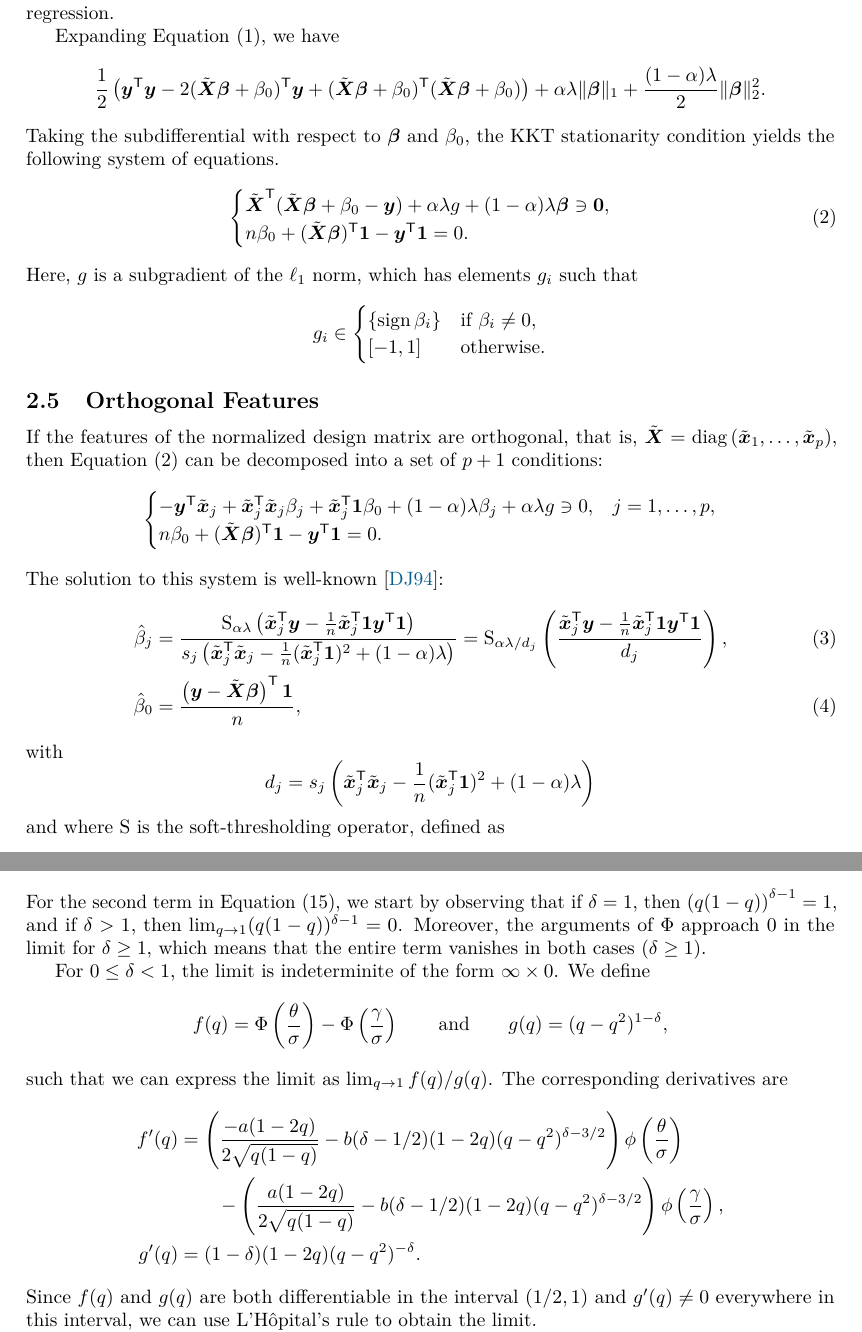
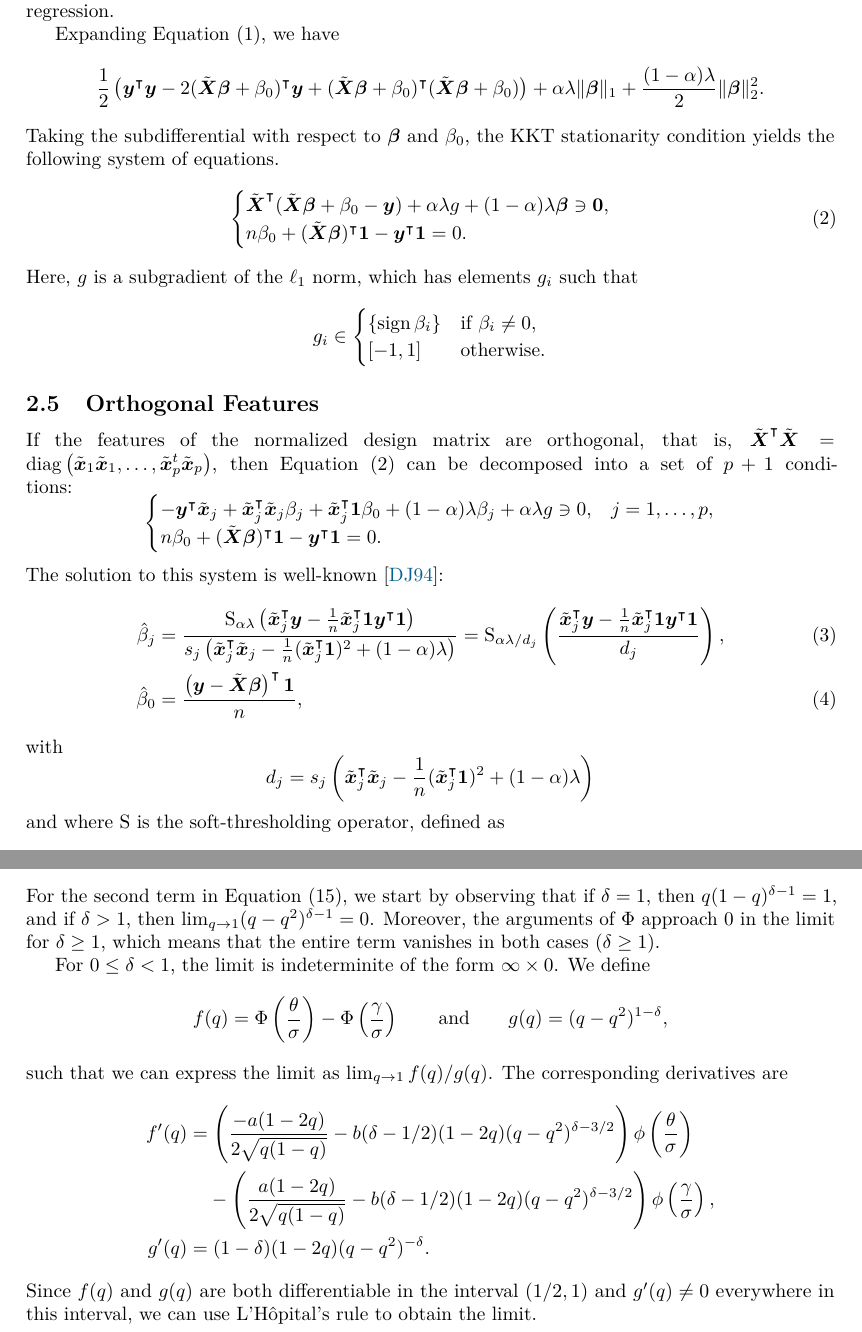
Before and after one commit to jolars/normreg, a LaTeX document (paper/normreg.tex, which reads paper/tex/macros.tex): two parts of pages 7 and 11 of 22, joined at a grey line, cut so that both start at the same text. Compiled offline with pdfLaTeX.

Commit message:
chore: various small fixs

```diff
--- a/paper/normreg.tex
+++ b/paper/normreg.tex
@@ -206,7 +206,7 @@ Here, \(g\) is a subgradient of the \(\ell_1\) norm, which has elements \(g_i\)
 
 \subsection{Orthogonal Features}
 
-If the features of the normalized design matrix are orthogonal, that is, \(\tilde{\mat{X}} = \diag\left(\tilde{\vec{x}}_1, \dots, \tilde{\vec{x}}_p\right) \), then \Cref{eq:kkt-elasticnet} can be decomposed into a set of \(p + 1\) conditions:
+If the features of the normalized design matrix are orthogonal, that is, \(\tilde{\mat{X}}^\intercal \tilde{\mat{X}} = \diag\left(\tilde{\vec{x}}_1 \tilde{\vec{x}}_1, \dots, \tilde{\vec{x}}_p^t \tilde{\vec{x}}_p\right) \), then \Cref{eq:kkt-elasticnet} can be decomposed into a set of \(p + 1\) conditions:
 \[
   \begin{cases}
     -\vec{y}^\T \tilde{\vec{x}}_j + \tilde{\vec{x}}_j^\T \tilde{\vec{x}}_j \beta_j + \tilde{\vec{x}}_j^\T \ones \beta_0 + (1 - \alpha) \lambda \beta_j + \alpha \lambda g \ni 0, & j=1,\dots,p, \\
@@ -384,7 +384,7 @@ bias is under mean-centering and scaling with \(s = (q - q^2)^\delta\), \(\delta
     \end{cases}
   \]
   For the second term in \Cref{eq:eval-qlimit-terms}, we start by observing that if
-  \(\delta = 1\), then \(\left(q(1-q)\right)^{\delta - 1} = 1\), and if \(\delta > 1\), then \(\lim_{q\rightarrow 1}(q(1 - q))^{\delta - 1} = 0\). Moreover, the arguments of \(\cdf\) approach 0 in the limit for \(\delta \geq 1\), which means that the entire term vanishes in both cases (\(\delta \geq 1\)).
+  \(\delta = 1\), then \(q(1-q)^{\delta - 1} = 1\), and if \(\delta > 1\), then \(\lim_{q\rightarrow 1}(q - q^2)^{\delta - 1} = 0\). Moreover, the arguments of \(\cdf\) approach 0 in the limit for \(\delta \geq 1\), which means that the entire term vanishes in both cases (\(\delta \geq 1\)).
 
   For \(0 \leq \delta < 1\), the limit is indeterminite of the form \(\infty \times 0\). We define
   \[
@@ -393,8 +393,8 @@ bias is under mean-centering and scaling with \(s = (q - q^2)^\delta\), \(\delta
   such that we can express the limit as \(\lim_{q \rightarrow 1}f(q)/g(q)\). The corresponding derivatives are
   \[
     \begin{aligned}
-      f'(q) & = \left(\frac{-a(1-2q)}{2\sqrt{q(1-q)}} - b(\delta - 1/2)(1-2q)(q - q^2)^{\delta - 3/2}\right)\pdf\left(\frac{\theta}{\sigma}\right)        \\
-            & \qquad - \left(\frac{a(1-2q)}{2\sqrt{q(1-q)}} - b(\delta - 1/2)(1-2q)(q - q^2)^{\delta - 3/2}\right)\pdf\left(\frac{\gamma}{\sigma}\right), \\
+      f'(q) & = \left(\frac{-a(1-2q)}{2\sqrt{q(1-q)}} - b(\delta - 1/2)(1-2q)(q - q^2)^{\delta - 3/2}\right)\pdf\left(\frac{\theta}{\sigma}\right)                \\
+            & \phantom{= {}} - \left(\frac{a(1-2q)}{2\sqrt{q(1-q)}} - b(\delta - 1/2)(1-2q)(q - q^2)^{\delta - 3/2}\right)\pdf\left(\frac{\gamma}{\sigma}\right), \\
       g'(q) & = (1 - \delta)(1-2q)(q - q^2)^{-\delta}.
     \end{aligned}
   \]
--- a/paper/tex/macros.tex
+++ b/paper/tex/macros.tex
@@ -30,7 +30,8 @@
 \renewcommand{\vec}{\boldsymbol}
 \newcommand{\mat}{\boldsymbol}
 \newcommand*\du{\mathop{}\!\mathrm{d}}
-\newcommand{\T}{\mathsf{T}}
+% \newcommand{\T}{\mathsf{T}}
+\newcommand{\T}{\intercal}
 \newcommand{\ones}{\boldsymbol{1}}
 % \newcommand{\T}{\intercal}
 % \newcommand{\T}[1]{{1}^{\mathsf{T}}}
```
Also changed, not shown: paper/normreg.tex (2 more changed lines).
